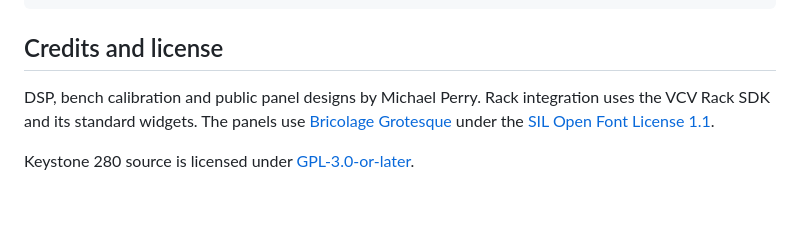
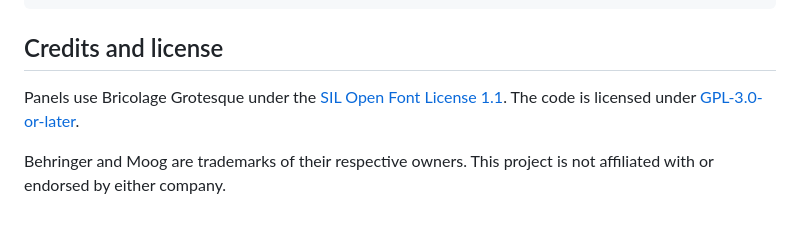
Before and after one commit to MichaelAPerry/keystone280-vcv, a Markdown page: README.md, the part around one of its changes. Drawn GitHub-style.

```diff
--- a/README.md
+++ b/README.md
@@ -51,6 +67,6 @@ python3 tools/check_panels.py
 
 ## Credits and license
 
-DSP, bench calibration and public panel designs by Michael Perry. Rack integration uses the VCV Rack SDK and its standard widgets. The panels use [Bricolage Grotesque](https://github.com/ateliertriay/bricolage) under the [SIL Open Font License 1.1](tools/fonts/OFL.txt).
+Panels use Bricolage Grotesque under the [SIL Open Font License 1.1](tools/fonts/OFL.txt). The code is licensed under [GPL-3.0-or-later](LICENSE).
 
-Keystone 280 source is licensed under [GPL-3.0-or-later](LICENSE).
+Behringer and Moog are trademarks of their respective owners. This project is not affiliated with or endorsed by either company.
```
Also changed, not shown: other parts of README.md (+32 -16 lines), docs/img/keystone280.png (added).
